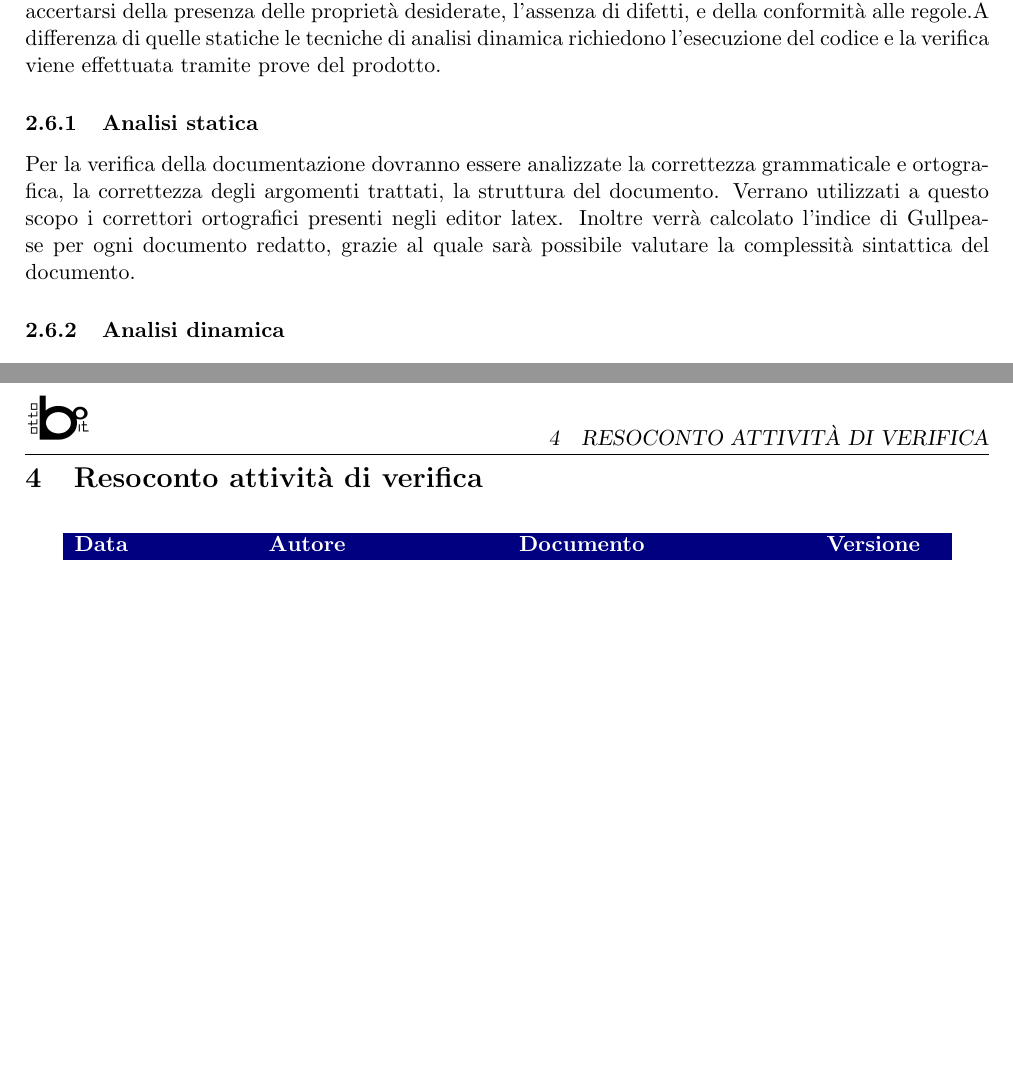
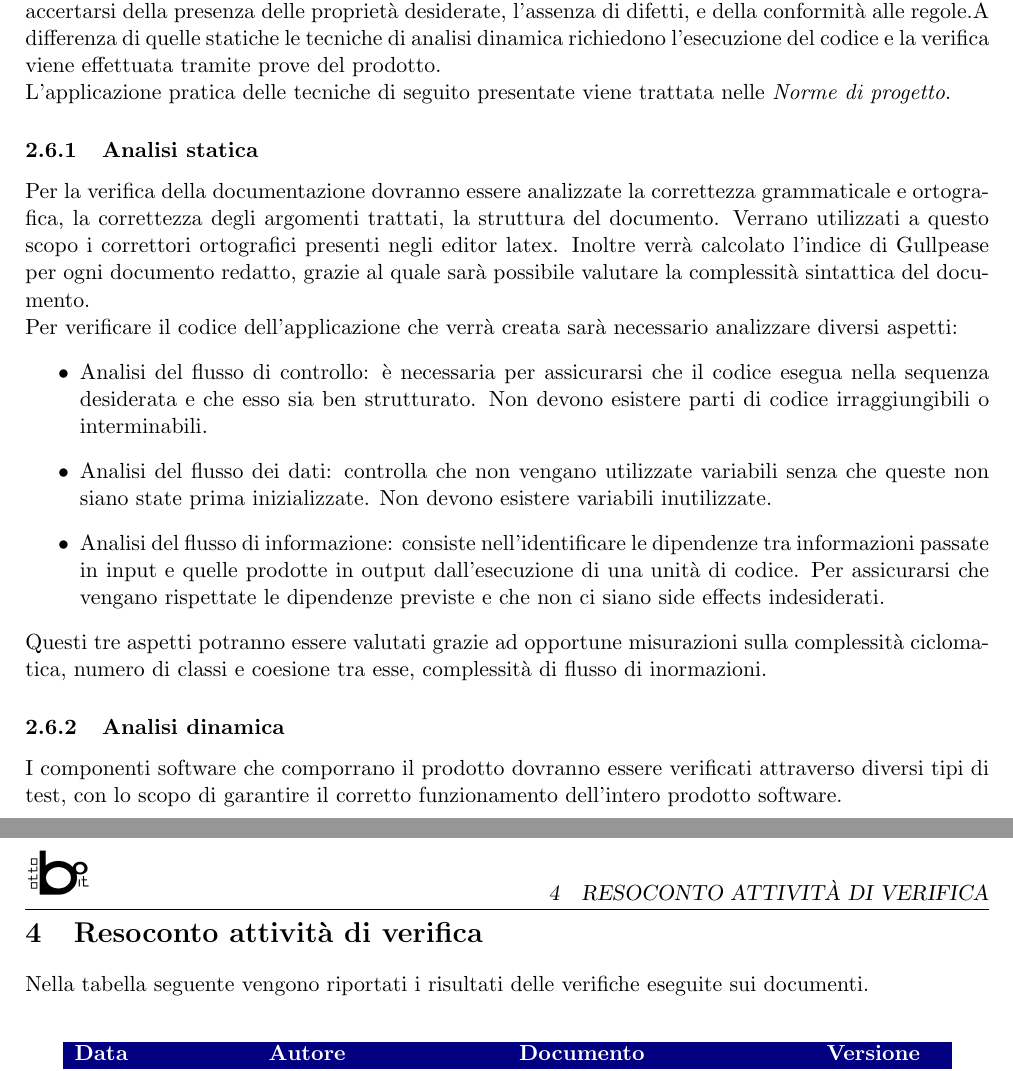
Before and after one commit to ottoBitPd/colletta, a LaTeX document (Piano di Qualifica/Piano di Qualifica.tex, which reads Piano di Qualifica/sections/cap2.tex, Piano di Qualifica/sections/cap4.tex): two parts of pages 6 and 8 of 12, joined at a grey line, cut so that both start at the same text, the shorter picture padded with empty space. Compiled offline with pdfLaTeX.

Commit message:
integrazione cap 2.6

```diff
--- a/Piano di Qualifica/sections/cap2.tex
+++ b/Piano di Qualifica/sections/cap2.tex
@@ -24,7 +24,16 @@ I risultati del lavoro del gruppo devono essere disponibili a chiunque si occupi
 Il verificatore avrà a disposizione diversi strumenti per ottimizzare il processo di verifica e di valutazione.
 
 \subsection{Tecniche di verifica}
-Per eseguire la verifica e la validazione potranno essere utilizzate tecniche di analisi statica o dinamica. Le prime sono le tecniche che si concentrano sullo studio della documentazione e del codice per accertarsi della presenza delle proprietà desiderate, l'assenza di difetti, e della conformità alle regole.A differenza di quelle statiche le tecniche di analisi dinamica richiedono l'esecuzione del codice e la verifica viene effettuata tramite prove del prodotto.
+Per eseguire la verifica e la validazione potranno essere utilizzate tecniche di analisi statica o dinamica. Le prime sono le tecniche che si concentrano sullo studio della documentazione e del codice per accertarsi della presenza delle proprietà desiderate, l'assenza di difetti, e della conformità alle regole.A differenza di quelle statiche le tecniche di analisi dinamica richiedono l'esecuzione del codice e la verifica viene effettuata tramite prove del prodotto.\\
+L'applicazione pratica delle tecniche di seguito presentate viene trattata nelle \textit{Norme di progetto}.
 \subsubsection{Analisi statica}
-Per la verifica della documentazione dovranno essere analizzate la correttezza grammaticale e ortografica, la correttezza degli argomenti trattati, la struttura del documento. Verrano utilizzati a questo scopo i correttori ortografici presenti negli editor latex. Inoltre verrà calcolato l'indice di Gullpease per ogni documento redatto, grazie al quale sarà possibile valutare la complessità sintattica del documento.
+Per la verifica della documentazione dovranno essere analizzate la correttezza grammaticale e ortografica, la correttezza degli argomenti trattati, la struttura del documento. Verrano utilizzati a questo scopo i correttori ortografici presenti negli editor latex. Inoltre verrà calcolato l'indice di Gullpease per ogni documento redatto, grazie al quale sarà possibile valutare la complessità sintattica del documento.\\
+Per verificare il codice dell'applicazione che verrà creata sarà necessario analizzare diversi aspetti:
+\begin{itemize}
+\item Analisi del flusso di controllo: è necessaria per assicurarsi che il codice esegua nella sequenza desiderata e che esso sia ben strutturato. Non devono esistere parti di codice irraggiungibili o interminabili.
+\item Analisi del flusso dei dati: controlla che non vengano utilizzate variabili senza che queste non siano state prima inizializzate. Non devono esistere variabili inutilizzate.
+\item Analisi del flusso di informazione: consiste nell'identificare le dipendenze tra informazioni passate in input e quelle prodotte in output dall’esecuzione di una unità di codice. Per assicurarsi che vengano rispettate le dipendenze previste e che non ci siano side effects indesiderati.
+\end{itemize}
+Questi tre aspetti potranno essere valutati grazie ad opportune misurazioni sulla complessità ciclomatica, numero di classi e coesione tra esse, complessità di flusso di inormazioni.
 \subsubsection{Analisi dinamica}
+I componenti software che comporrano il prodotto dovranno essere verificati attraverso diversi tipi di test, con lo scopo di garantire il corretto funzionamento dell'intero prodotto software.
--- a/Piano di Qualifica/sections/cap4.tex
+++ b/Piano di Qualifica/sections/cap4.tex
@@ -1,4 +1,5 @@
 \section{Resoconto attività di verifica}
+Nella tabella seguente vengono riportati i risultati delle verifiche eseguite sui documenti.\\
 \begin{longtable}{p{3cm} p{4cm} p{5cm} p{2cm}}
 	\rowcolor{LightBlue}
 		  \textbf{\textcolor{white}{Data}}
```
